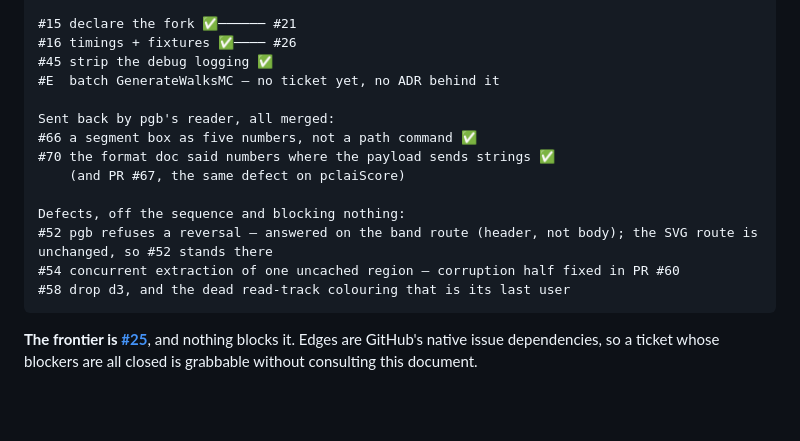
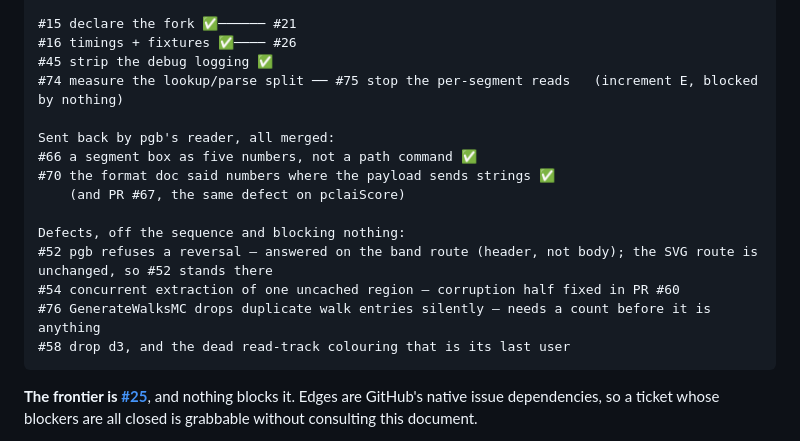
Before and after one commit to CAST-genomics/pangenome-api, a Markdown page: docs/seqtubemap-roadmap.md, the part around one of its changes. Drawn GitHub-style; blank space fills up the shorter version.

````diff
--- a/docs/seqtubemap-roadmap.md
+++ b/docs/seqtubemap-roadmap.md
@@ -130,7 +130,7 @@ what each became.*
 #15 declare the fork ✅────── #21
 #16 timings + fixtures ✅──── #26
 #45 strip the debug logging ✅
-#E  batch GenerateWalksMC — no ticket yet, no ADR behind it
+#74 measure the lookup/parse split ── #75 stop the per-segment reads   (increment E, blocked by nothing)
 
 Sent back by pgb's reader, all merged:
 #66 a segment box as five numbers, not a path command ✅
@@ -140,6 +140,7 @@ Sent back by pgb's reader, all merged:
 Defects, off the sequence and blocking nothing:
 #52 pgb refuses a reversal — answered on the band route (header, not body); the SVG route is unchanged, so #52 stands there
 #54 concurrent extraction of one uncached region — corruption half fixed in PR #60
+#76 GenerateWalksMC drops duplicate walk entries silently — needs a count before it is anything
 #58 drop d3, and the dead read-track colouring that is its last user
 ```
 
````
Also changed, not shown: other parts of docs/seqtubemap-roadmap.md (+54 -11 lines), docs/perf/seqtubemap-plan.md (+5 -0 lines).
